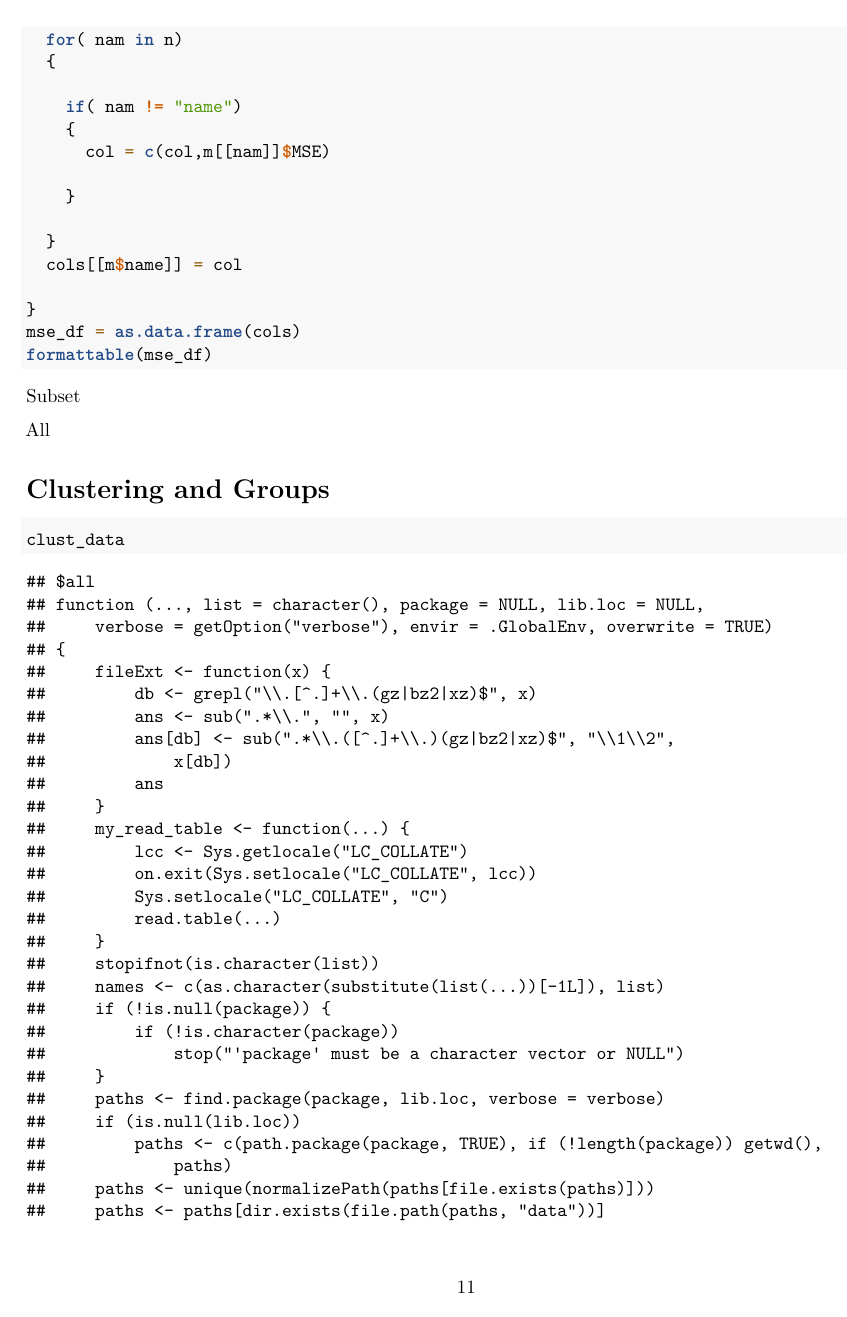
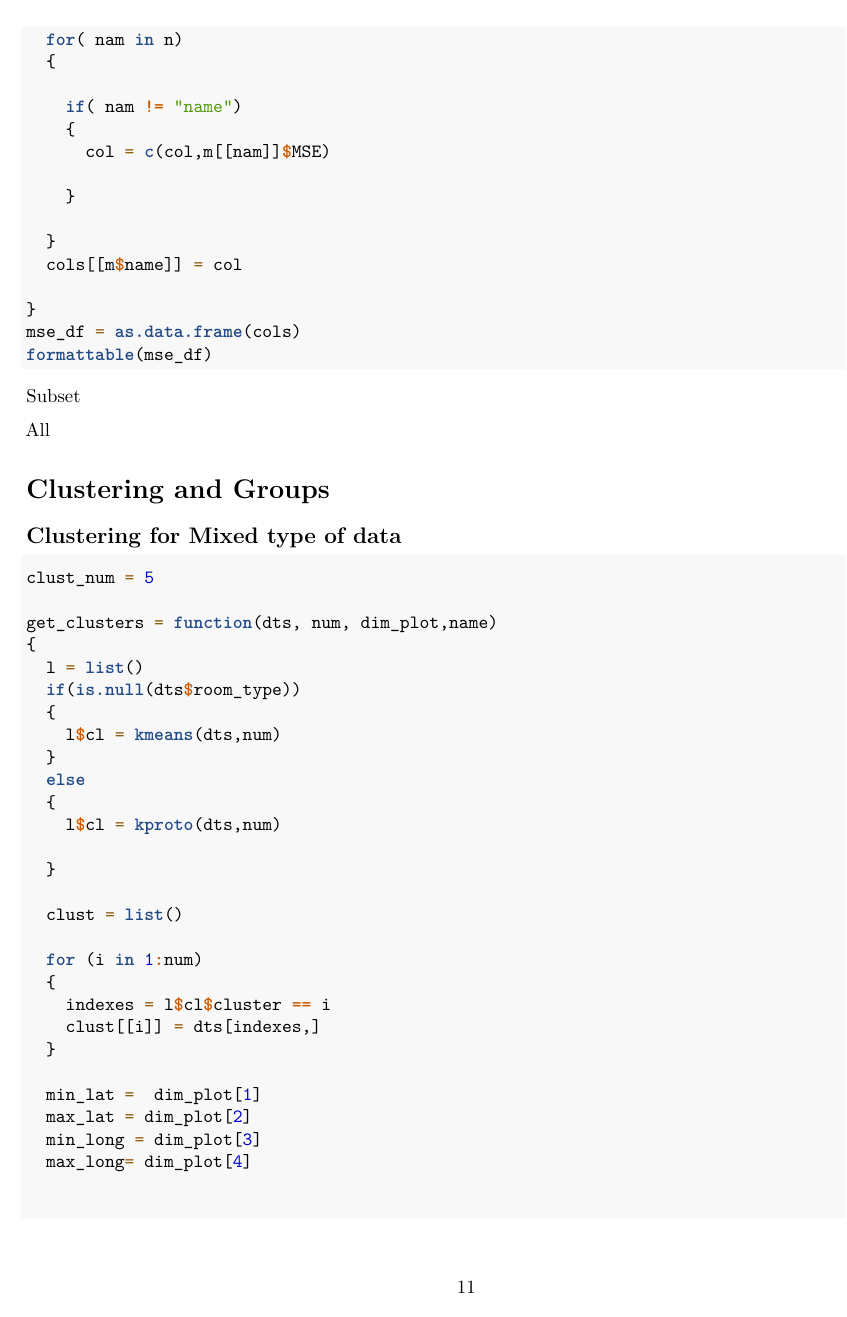
Before and after one commit to Andreaierardi/NYAirbnb-Machine-Learning, an R Markdown document (Project Code/project-code.Rmd): page 11 of 19 before the commit and page 11 of 16 after it. Rendered offline with R 4.5, knitr and Pandoc, then LaTeX, with nearby package versions; some code elsewhere in the file could not run offline.

Commit message:
update new code

````diff
--- a/Project Code/project-code.Rmd
+++ b/Project Code/project-code.Rmd
@@ -491,11 +491,7 @@ formattable(mse_df)
 
 # Clustering and Groups
 
-```{r}
 
-clust_data
-
-```
 
 ## Clustering for Mixed type of data
 
````
Also changed, not shown: Project Code/project-code.tex (added), Project Code/project-code_files/figure-latex/unnamed-chunk-23-1.pdf (added), Project Code/project-code_files/figure-latex/unnamed-chunk-24-1.pdf (added), Project Code/project-code_files/figure-latex/unnamed-chunk-26-1.pdf (added), Project Code/project-code_files/figure-latex/unnamed-chunk-27-1.pdf (added), Project Code/project-code_files/figure-latex/unnamed-chunk-28-1.pdf (added), Project Code/project-code_files/figure-latex/unnamed-chunk-29-1.pdf (added), Project Code/project-code_files/figure-latex/unnamed-chunk-30-1.pdf (added), Project Code/project-code_files/figure-latex/unnamed-chunk-32-1.pdf (added), Project Code/project-code_files/figure-latex/unnamed-chunk-33-1.pdf (added), Project Code/project-code_files/figure-latex/unnamed-chunk-34-1.pdf (added), Project Code/project-code_files/figure-latex/unnamed-chunk-35-1.pdf (added), Project Code/project-code_files/figure-latex/unnamed-chunk-37-1.pdf (added), Project Code/project-code_files/figure-latex/unnamed-chunk-37-2.pdf (added), 10 more files, 8 other files.
